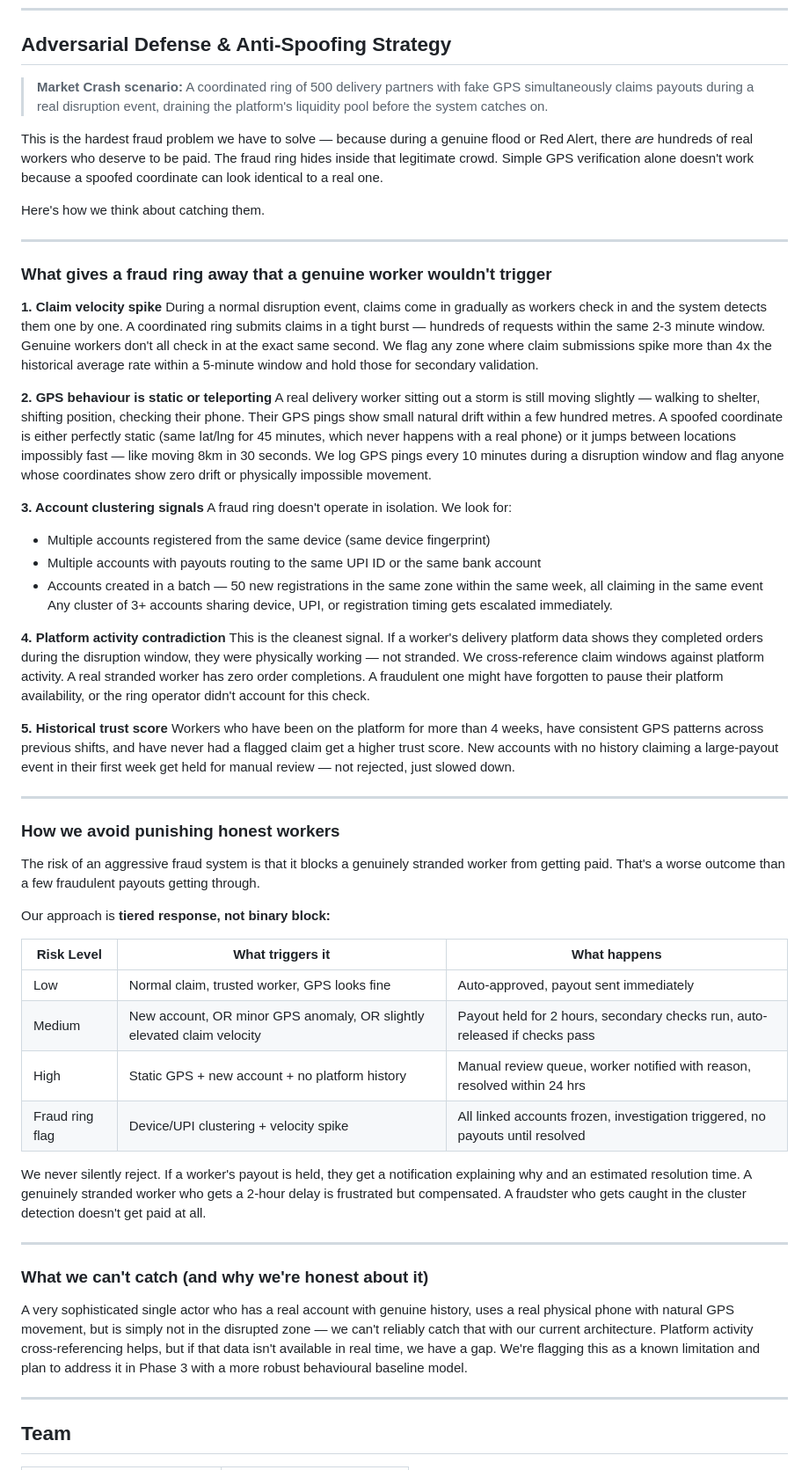
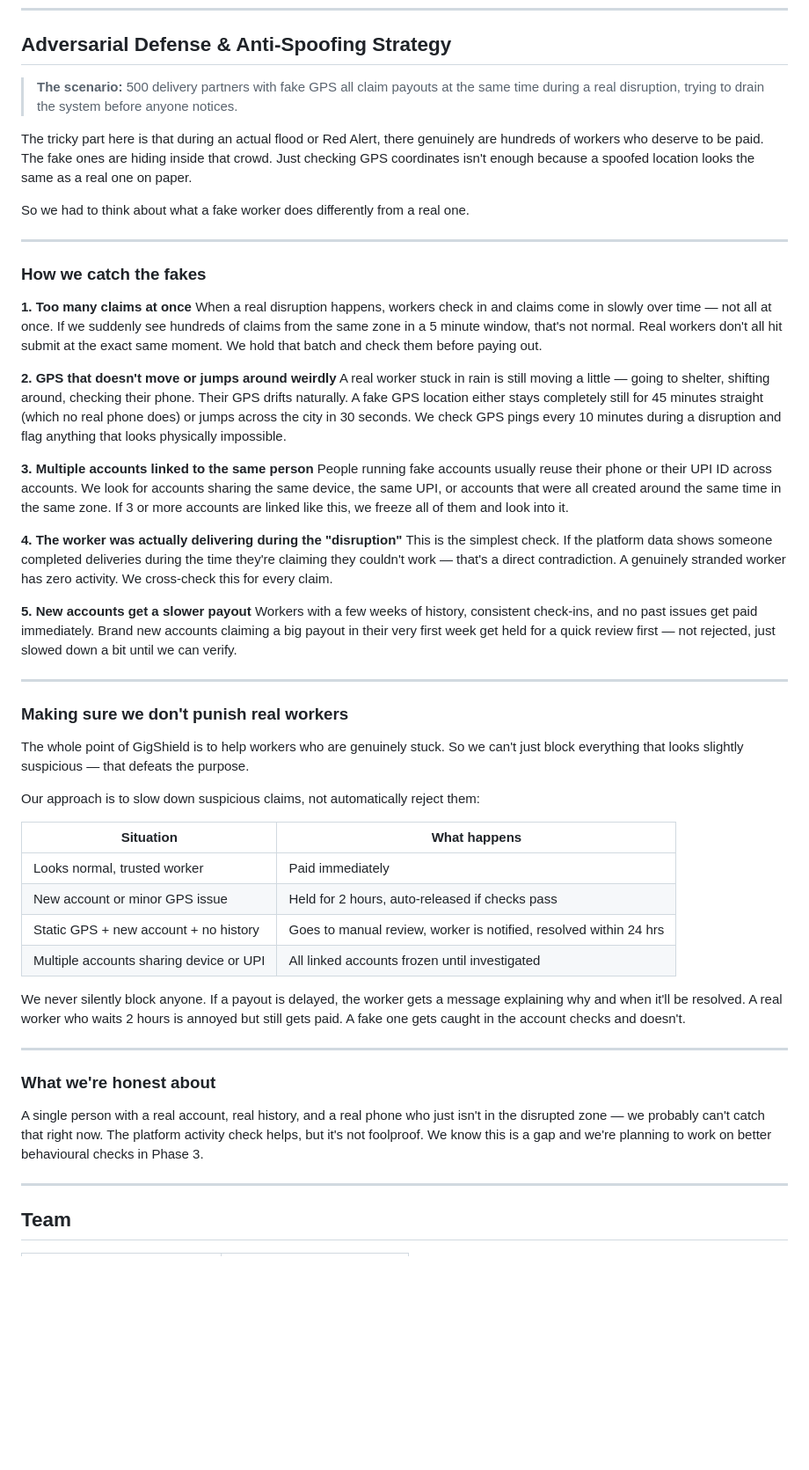
Before and after one commit to mokeshsaiuppalapati/GigShield-DevTrails-2026, a Markdown page: README.md, the part around the change. Shown at 88% size. GitHub-like rendering; blank space fills up the shorter version.

```diff
--- a/README.md
+++ b/README.md
@@ -174,57 +174,53 @@ React.js (PWA), Tailwind CSS, Node.js, Express, PostgreSQL, Python, scikit-learn
 
 ## Adversarial Defense & Anti-Spoofing Strategy
 
-> **Market Crash scenario:** A coordinated ring of 500 delivery partners with fake GPS simultaneously claims payouts during a real disruption event, draining the platform's liquidity pool before the system catches on.
+> **The scenario:** 500 delivery partners with fake GPS all claim payouts at the same time during a real disruption, trying to drain the system before anyone notices.
 
-This is the hardest fraud problem we have to solve — because during a genuine flood or Red Alert, there *are* hundreds of real workers who deserve to be paid. The fraud ring hides inside that legitimate crowd. Simple GPS verification alone doesn't work because a spoofed coordinate can look identical to a real one.
+The tricky part here is that during an actual flood or Red Alert, there genuinely are hundreds of workers who deserve to be paid. The fake ones are hiding inside that crowd. Just checking GPS coordinates isn't enough because a spoofed location looks the same as a real one on paper.
 
-Here's how we think about catching them.
+So we had to think about what a fake worker does differently from a real one.
 
 ---
 
-### What gives a fraud ring away that a genuine worker wouldn't trigger
+### How we catch the fakes
 
-**1. Claim velocity spike**
-During a normal disruption event, claims come in gradually as workers check in and the system detects them one by one. A coordinated ring submits claims in a tight burst — hundreds of requests within the same 2-3 minute window. Genuine workers don't all check in at the exact same second. We flag any zone where claim submissions spike more than 4x the historical average rate within a 5-minute window and hold those for secondary validation.
+**1. Too many claims at once**
+When a real disruption happens, workers check in and claims come in slowly over time — not all at once. If we suddenly see hundreds of claims from the same zone in a 5 minute window, that's not normal. Real workers don't all hit submit at the exact same moment. We hold that batch and check them before paying out.
 
-**2. GPS behaviour is static or teleporting**
-A real delivery worker sitting out a storm is still moving slightly — walking to shelter, shifting position, checking their phone. Their GPS pings show small natural drift within a few hundred metres. A spoofed coordinate is either perfectly static (same lat/lng for 45 minutes, which never happens with a real phone) or it jumps between locations impossibly fast — like moving 8km in 30 seconds. We log GPS pings every 10 minutes during a disruption window and flag anyone whose coordinates show zero drift or physically impossible movement.
+**2. GPS that doesn't move or jumps around weirdly**
+A real worker stuck in rain is still moving a little — going to shelter, shifting around, checking their phone. Their GPS drifts naturally. A fake GPS location either stays completely still for 45 minutes straight (which no real phone does) or jumps across the city in 30 seconds. We check GPS pings every 10 minutes during a disruption and flag anything that looks physically impossible.
 
-**3. Account clustering signals**
-A fraud ring doesn't operate in isolation. We look for:
-- Multiple accounts registered from the same device (same device fingerprint)
-- Multiple accounts with payouts routing to the same UPI ID or the same bank account
-- Accounts created in a batch — 50 new registrations in the same zone within the same week, all claiming in the same event
-Any cluster of 3+ accounts sharing device, UPI, or registration timing gets escalated immediately.
+**3. Multiple accounts linked to the same person**
+People running fake accounts usually reuse their phone or their UPI ID across accounts. We look for accounts sharing the same device, the same UPI, or accounts that were all created around the same time in the same zone. If 3 or more accounts are linked like this, we freeze all of them and look into it.
 
-**4. Platform activity contradiction**
-This is the cleanest signal. If a worker's delivery platform data shows they completed orders during the disruption window, they were physically working — not stranded. We cross-reference claim windows against platform activity. A real stranded worker has zero order completions. A fraudulent one might have forgotten to pause their platform availability, or the ring operator didn't account for this check.
+**4. The worker was actually delivering during the "disruption"**
+This is the simplest check. If the platform data shows someone completed deliveries during the time they're claiming they couldn't work — that's a direct contradiction. A genuinely stranded worker has zero activity. We cross-check this for every claim.
 
-**5. Historical trust score**
-Workers who have been on the platform for more than 4 weeks, have consistent GPS patterns across previous shifts, and have never had a flagged claim get a higher trust score. New accounts with no history claiming a large-payout event in their first week get held for manual review — not rejected, just slowed down.
+**5. New accounts get a slower payout**
+Workers with a few weeks of history, consistent check-ins, and no past issues get paid immediately. Brand new accounts claiming a big payout in their very first week get held for a quick review first — not rejected, just slowed down a bit until we can verify.
 
 ---
 
-### How we avoid punishing honest workers
+### Making sure we don't punish real workers
 
-The risk of an aggressive fraud system is that it blocks a genuinely stranded worker from getting paid. That's a worse outcome than a few fraudulent payouts getting through.
+The whole point of GigShield is to help workers who are genuinely stuck. So we can't just block everything that looks slightly suspicious — that defeats the purpose.
 
-Our approach is **tiered response, not binary block:**
+Our approach is to slow down suspicious claims, not automatically reject them:
 
-| Risk Level | What triggers it | What happens |
-|---|---|---|
-| Low | Normal claim, trusted worker, GPS looks fine | Auto-approved, payout sent immediately |
-| Medium | New account, OR minor GPS anomaly, OR slightly elevated claim velocity | Payout held for 2 hours, secondary checks run, auto-released if checks pass |
-| High | Static GPS + new account + no platform history | Manual review queue, worker notified with reason, resolved within 24 hrs |
-| Fraud ring flag | Device/UPI clustering + velocity spike | All linked accounts frozen, investigation triggered, no payouts until resolved |
+| Situation | What happens |
+|---|---|
+| Looks normal, trusted worker | Paid immediately |
+| New account or minor GPS issue | Held for 2 hours, auto-released if checks pass |
+| Static GPS + new account + no history | Goes to manual review, worker is notified, resolved within 24 hrs |
+| Multiple accounts sharing device or UPI | All linked accounts frozen until investigated |
 
-We never silently reject. If a worker's payout is held, they get a notification explaining why and an estimated resolution time. A genuinely stranded worker who gets a 2-hour delay is frustrated but compensated. A fraudster who gets caught in the cluster detection doesn't get paid at all.
+We never silently block anyone. If a payout is delayed, the worker gets a message explaining why and when it'll be resolved. A real worker who waits 2 hours is annoyed but still gets paid. A fake one gets caught in the account checks and doesn't.
 
 ---
 
-### What we can't catch (and why we're honest about it)
+### What we're honest about
 
-A very sophisticated single actor who has a real account with genuine history, uses a real physical phone with natural GPS movement, but is simply not in the disrupted zone — we can't reliably catch that with our current architecture. Platform activity cross-referencing helps, but if that data isn't available in real time, we have a gap. We're flagging this as a known limitation and plan to address it in Phase 3 with a more robust behavioural baseline model.
+A single person with a real account, real history, and a real phone who just isn't in the disrupted zone — we probably can't catch that right now. The platform activity check helps, but it's not foolproof. We know this is a gap and we're planning to work on better behavioural checks in Phase 3.
 
 ---
 
```
